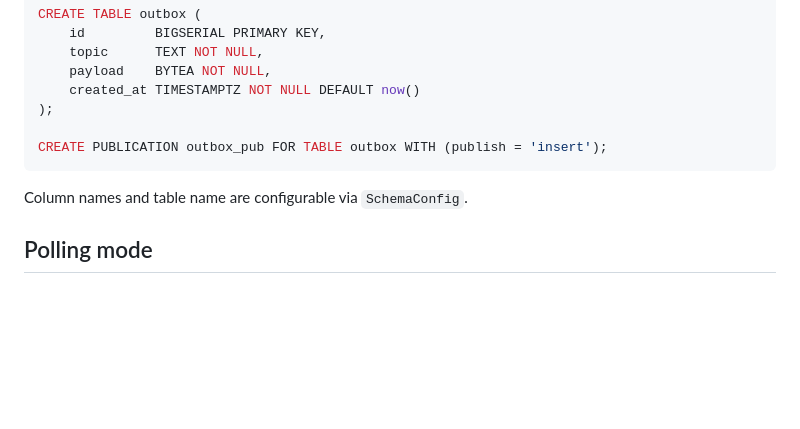
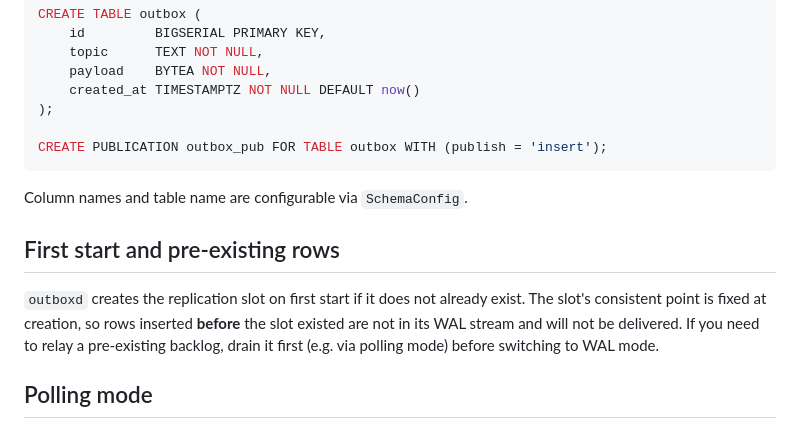
Before and after one commit to pivovarit/outboxd, a Markdown page: README.md, the part around the change. GitHub-like rendering; blank space fills up the shorter version.

Commit message:
cover preexisting rows in README (#29)

```diff
--- a/README.md
+++ b/README.md
@@ -117,6 +117,10 @@ CREATE PUBLICATION outbox_pub FOR TABLE outbox WITH (publish = 'insert');
 
 Column names and table name are configurable via `SchemaConfig`.
 
+## First start and pre-existing rows
+
+`outboxd` creates the replication slot on first start if it does not already exist. The slot's consistent point is fixed at creation, so rows inserted **before** the slot existed are not in its WAL stream and will not be delivered. If you need to relay a pre-existing backlog, drain it first (e.g. via polling mode) before switching to WAL mode.
+
 ## Polling mode
 
 If logical replication is not available (e.g. managed PostgreSQL without `wal_level=logical`, restricted permissions, or shared hosting), `outboxd` can fall back to a polling-based strategy. Enable it by providing a `PollingConfig`:
```
